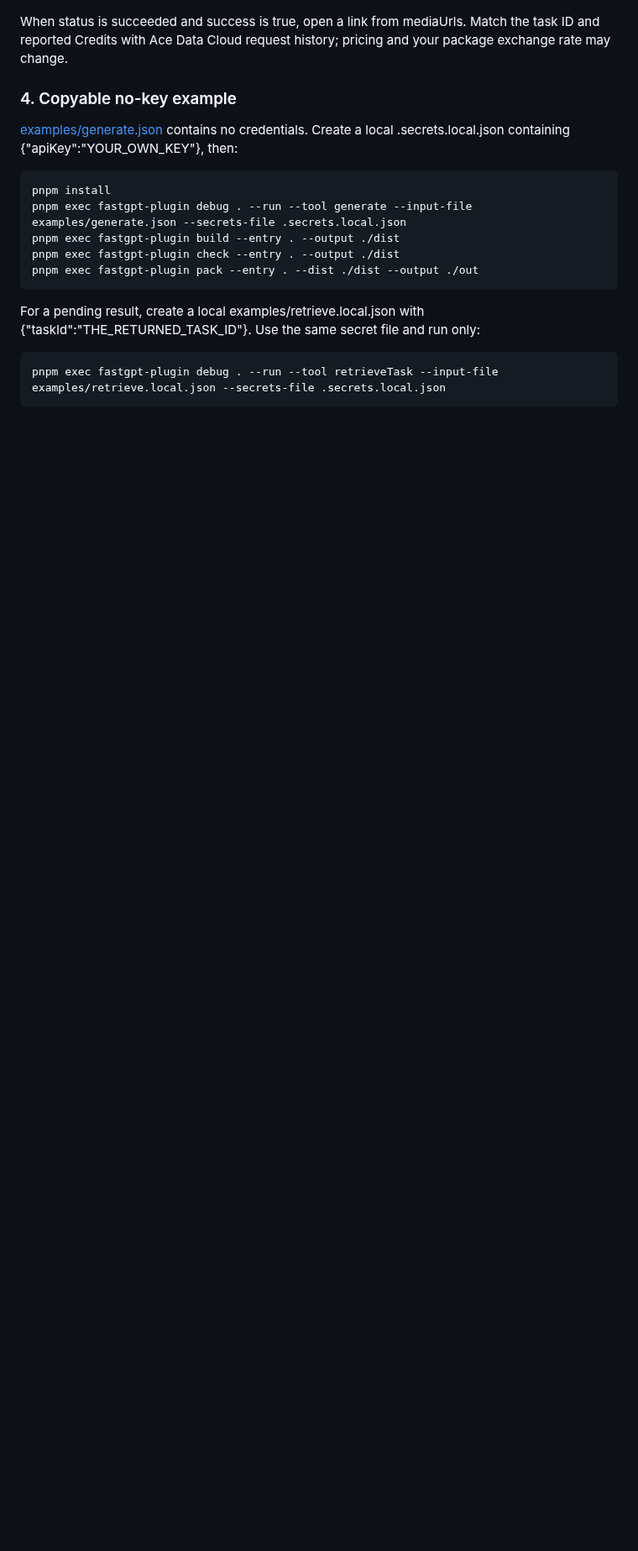
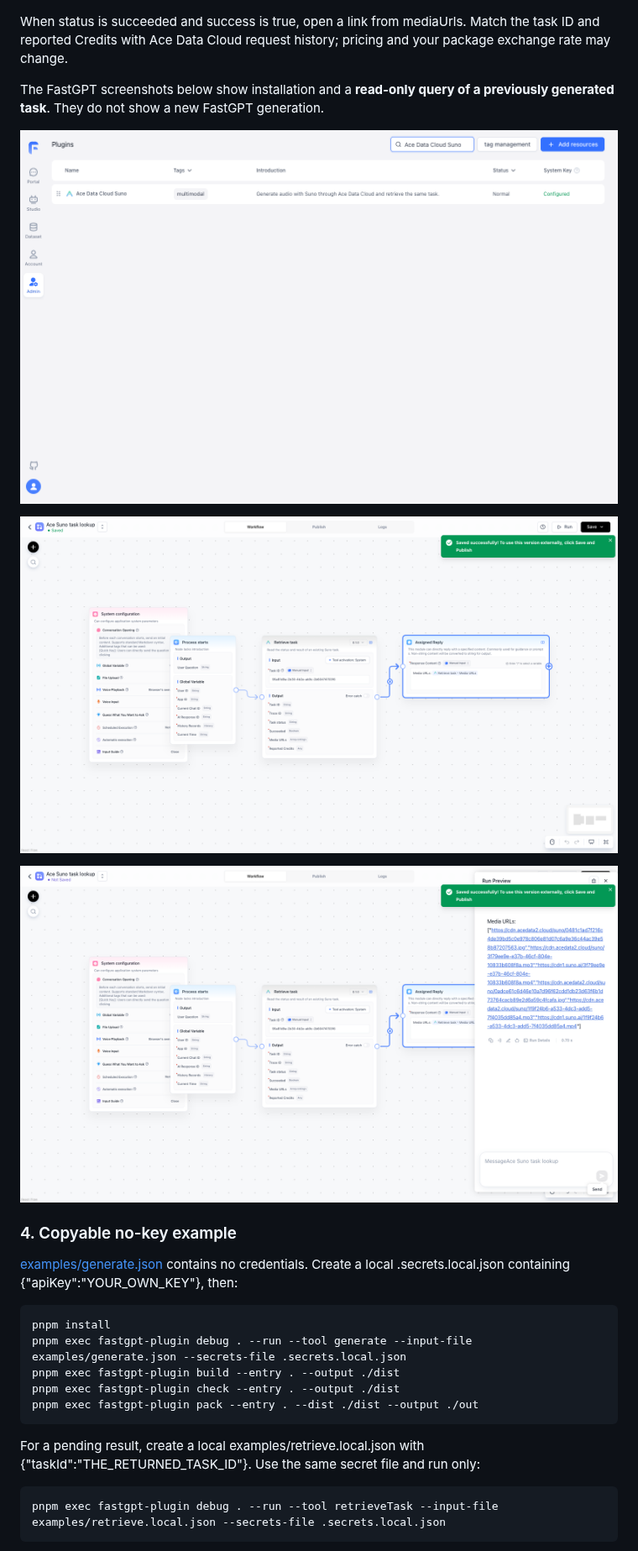
Before and after one commit to AceDataCloud/SunoFastGPT, a Markdown page: README.md, the part around one of its changes. Shown at 84% size. Rendered like a GitHub page; pictures changed too: assets/fastgpt-installed-configured.png (added), assets/fastgpt-lookup-result.png (added), assets/fastgpt-lookup-workflow.png (added); blank space fills up the shorter version.

Commit message:
docs: show verified FastGPT workflow and host screenshots

```diff
--- a/README.md
+++ b/README.md
@@ -30,5 +30,13 @@ Bind **Retrieve task → Task ID** to **Generate audio → Task ID** with FastGP
 
 When status is succeeded and success is true, open a link from mediaUrls. Match the task ID and reported Credits with Ace Data Cloud request history; pricing and your package exchange rate may change.
+
+The FastGPT screenshots below show installation and a **read-only query of a previously generated task**. They do not show a new FastGPT generation.
+
+![Installed plugin with Normal status and Configured system key](assets/fastgpt-installed-configured.png)
+
+![FastGPT workflow querying a previously generated task](assets/fastgpt-lookup-workflow.png)
+
+![Previously generated media returned in FastGPT Run Preview](assets/fastgpt-lookup-result.png)
 
 ### 4. Copyable no-key example
 
```
Also changed, not shown: other parts of README.md (+2 -2 lines), README_zh_CN.md (+10 -2 lines).
